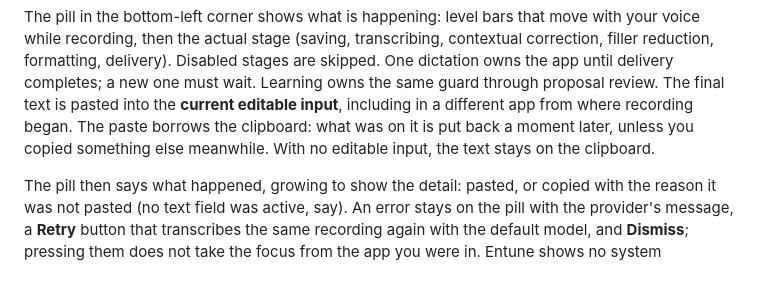
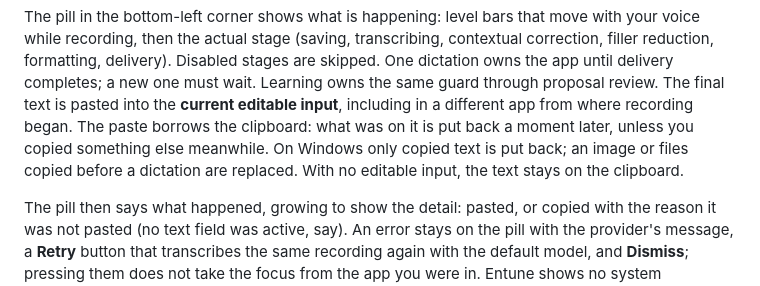
Before and after one commit to eandualem/entune, a Markdown page: docs/guide.md, the part around the change. Rendered like a GitHub page.

```diff
--- a/docs/guide.md
+++ b/docs/guide.md
@@ -166,7 +166,9 @@ dictation owns the app until delivery completes; a new one must wait. Learning o
 same guard through proposal review. The final text is pasted into the **current
 editable input**, including in a different app from where recording began. The paste
 borrows the clipboard: what was on it is put back a moment later, unless you copied
-something else meanwhile. With no editable input, the text stays on the clipboard.
+something else meanwhile. On Windows only copied text is put back; an image or files
+copied before a dictation are replaced. With no editable input, the text stays on the
+clipboard.
 
 The pill then says what happened, growing to show the detail: pasted, or copied with
 the reason it was not pasted (no text field was active, say). An error stays on the
```
Also changed, not shown: README.md (+2 -2 lines).
